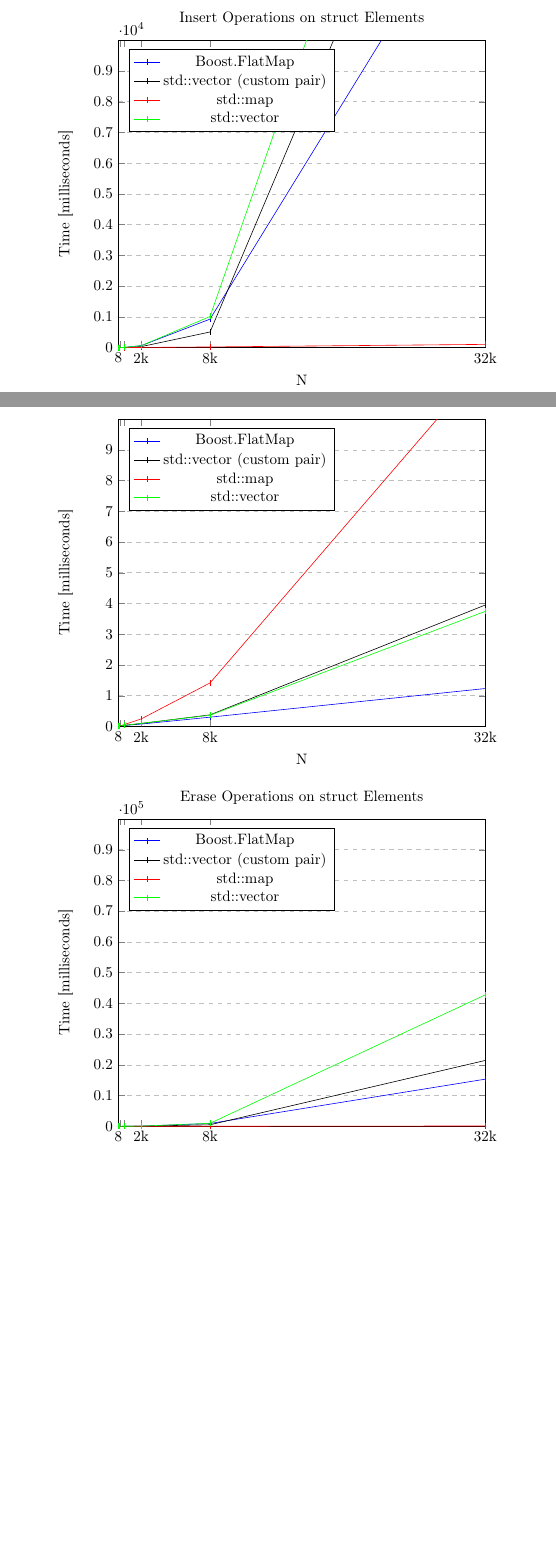
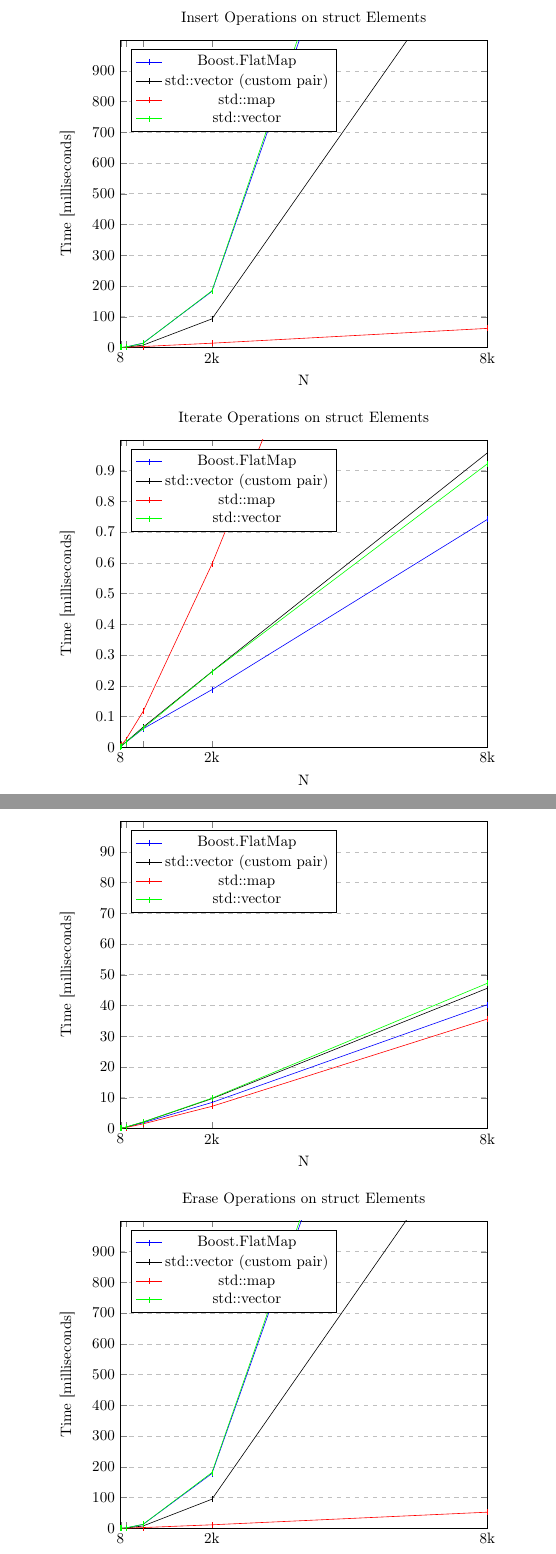
Before and after one commit to tzlaine/flat_map, a LaTeX document (paper/paper.tex, which reads paper/motivation_and_scope.tex): two parts of pages 3 and 4 of 7 before the commit and two parts of pages 4 and 5 of 8 after it, joined at a grey line, cut at the place of the change, the shorter picture padded with empty space. Compiled offline with pdfLaTeX.

Commit message:
Add lower_bound perf tests.

```diff
--- a/paper/motivation_and_scope.tex
+++ b/paper/motivation_and_scope.tex
@@ -33 +29,0 @@ elements, by the keys used in the original insertions.
-        xticklabels={8,,,,2k,8k,32k},
@@ -68 +64,0 @@ elements, by the keys used in the original insertions.
-        xticklabels={8,,,,2k,8k,32k},
@@ -87,0 +109 @@ elements, by the keys used in the original insertions.
+        legend entries={Boost.FlatMap,std::vector (custom pair),std::map,std::vector},
@@ -103 +134,0 @@ elements, by the keys used in the original insertions.
-        xticklabels={8,,,,2k,8k,32k},
@@ -136,11 +171,11 @@ These next three graphs are just like the preceding ones, but cover the
         title={Insert Operations on struct Elements},
         xlabel={N},
         ylabel={Time [milliseconds]},
-        xmin=0, xmax=32768.0,
-        ymin=0, ymax=10000.0,
-        xtick={8,32,128,512,2048,8192,32768},
-        xticklabels={8,,,,2k,8k,32k},
-        ytick={0.0,1000.0,2000.0,3000.0,4000.0,5000.0,6000.0,7000.0,8000.0,9000.0},
+        xmin=0, xmax=8192.0,
+        ymin=0, ymax=1000.0,
+        xtick={8,32,128,512,2048,8192},
+        xticklabels={8,,,,2k,8k},
+        ytick={0.0,100.0,200.0,300.0,400.0,500.0,600.0,700.0,800.0,900.0},
         legend pos=north west,
         ymajorgrids=true,
         grid style=dashed,
@@ -149,16 +184,16 @@ These next three graphs are just like the preceding ones, but cover the
         ]
 
     \addplot[color=blue,mark=|,]
-        coordinates {(8,0.036737)(32,0.100921)(128,0.549651)(512,5.00853)(2048,63.213)(8192,926.91)(32768,15505.9)};
+        coordinates {(8,0.069283)(32,0.280622)(128,1.54419)(512,14.175)(2048,182.555)(8192,2756.55)};
 
     \addplot[color=black,mark=|,]
-        coordinates {(8,0.024585)(32,0.066488)(128,0.337194)(512,2.68142)(2048,31.3329)(8192,507.779)(32768,21672.2)};
+        coordinates {(8,0.049518)(32,0.167689)(128,0.918134)(512,7.64839)(2048,92.9722)(8192,1372.1)};
 
     \addplot[color=red,mark=|,]
-        coordinates {(8,0.025841)(32,0.070819)(128,0.265047)(512,1.02932)(2048,4.63257)(8192,21.1444)(32768,104.896)};
+        coordinates {(8,0.046095)(32,0.160565)(128,0.685981)(512,3.09634)(2048,13.9592)(8192,62.0826)};
 
     \addplot[color=green,mark=|,]
-        coordinates {(8,0.025423)(32,0.084438)(128,0.475061)(512,4.77959)(2048,61.6609)(8192,1012.57)(32768,26664.8)};
+        coordinates {(8,0.050076)(32,0.213854)(128,1.32873)(512,13.5)(2048,184.269)(8192,2814.09)};
 
     \end{axis}
 \end{tikzpicture}
@@ -171,11 +206,11 @@ These next three graphs are just like the preceding ones, but cover the
         title={Iterate Operations on struct Elements},
         xlabel={N},
         ylabel={Time [milliseconds]},
-        xmin=0, xmax=32768.0,
-        ymin=0, ymax=10.0,
-        xtick={8,32,128,512,2048,8192,32768},
-        xticklabels={8,,,,2k,8k,32k},
-        ytick={0.0,1.0,2.0,3.0,4.0,5.0,6.0,7.0,8.0,9.0},
+        xmin=0, xmax=8192.0,
+        ymin=0, ymax=1.0,
+        xtick={8,32,128,512,2048,8192},
+        xticklabels={8,,,,2k,8k},
+        ytick={0.0,0.1,0.2,0.3,0.4,0.5,0.6,0.7,0.8,0.9},
         legend pos=north west,
         ymajorgrids=true,
         grid style=dashed,
@@ -184,16 +219,51 @@ These next three graphs are just like the preceding ones, but cover the
         ]
 
     \addplot[color=blue,mark=|,]
-        coordinates {(8,0.00887)(32,0.002375)(128,0.024235)(512,0.033454)(2048,0.078013)(8192,0.302902)(32768,1.23514)};
+        coordinates {(8,0.002445)(32,0.005168)(128,0.016343)(512,0.060343)(2048,0.187524)(8192,0.741295)};
 
     \addplot[color=black,mark=|,]
-        coordinates {(8,0.001187)(32,0.002234)(128,0.006635)(512,0.03534)(2048,0.098266)(8192,0.377352)(32768,3.95344)};
+        coordinates {(8,0.002375)(32,0.005378)(128,0.016832)(512,0.065511)(2048,0.24626)(8192,0.957664)};
 
     \addplot[color=red,mark=|,]
-        coordinates {(8,0.001467)(32,0.002863)(128,0.016273)(512,0.059645)(2048,0.245353)(8192,1.41708)(32768,11.825)};
+        coordinates {(8,0.003142)(32,0.007752)(128,0.025003)(512,0.116705)(2048,0.595816)(8192,2.7954)};
 
     \addplot[color=green,mark=|,]
-        coordinates {(8,0.001187)(32,0.002444)(128,0.024933)(512,0.032826)(2048,0.101479)(8192,0.366387)(32768,3.74713)};
+        coordinates {(8,0.002514)(32,0.005378)(128,0.016552)(512,0.06167)(2048,0.245353)(8192,0.922045)};
+
+    \end{axis}
+\end{tikzpicture}
+\end{center}
+
+\begin{center}
+    \begin{tikzpicture}
+    \begin{axis}[
+        width=4in,
+        title={Lower Bound Operations on struct Elements},
+        xlabel={N},
+        ylabel={Time [milliseconds]},
+        xmin=0, xmax=8192.0,
+        ymin=0, ymax=100.0,
+        xtick={8,32,128,512,2048,8192},
+        xticklabels={8,,,,2k,8k},
+        ytick={0.0,10.0,20.0,30.0,40.0,50.0,60.0,70.0,80.0,90.0},
+        legend pos=north west,
+        ymajorgrids=true,
+        grid style=dashed,
+        scaled x ticks=false,
+        legend entries={Boost.FlatMap,std::vector (custom pair),std::map,std::vector},
+        ]
+
+    \addplot[color=blue,mark=|,]
+        coordinates {(8,0.021581)(32,0.091492)(128,0.404172)(512,1.84709)(2048,8.46113)(8192,40.2611)};
+
+    \addplot[color=black,mark=|,]
+        coordinates {(8,0.01725)(32,0.093587)(128,0.436857)(512,2.07093)(2048,9.6969)(8192,45.6048)};
+
+    \addplot[color=red,mark=|,]
+        coordinates {(8,0.018787)(32,0.063695)(128,0.301016)(512,1.50389)(2048,7.20106)(8192,35.5892)};
+
+    \addplot[color=green,mark=|,]
+        coordinates {(8,0.025422)(32,0.094356)(128,0.442095)(512,2.11375)(2048,9.86641)(8192,47.2265)};
 
     \end{axis}
 \end{tikzpicture}
@@ -206,11 +276,11 @@ These next three graphs are just like the preceding ones, but cover the
         title={Erase Operations on struct Elements},
         xlabel={N},
         ylabel={Time [milliseconds]},
-        xmin=0, xmax=32768.0,
-        ymin=0, ymax=100000.0,
-        xtick={8,32,128,512,2048,8192,32768},
-        xticklabels={8,,,,2k,8k,32k},
-        ytick={0.0,10000.0,20000.0,30000.0,40000.0,50000.0,60000.0,70000.0,80000.0,90000.0},
+        xmin=0, xmax=8192.0,
+        ymin=0, ymax=1000.0,
+        xtick={8,32,128,512,2048,8192},
+        xticklabels={8,,,,2k,8k},
+        ytick={0.0,100.0,200.0,300.0,400.0,500.0,600.0,700.0,800.0,900.0},
         legend pos=north west,
         ymajorgrids=true,
         grid style=dashed,
@@ -219,16 +289,16 @@ These next three graphs are just like the preceding ones, but cover the
         ]
 
     \addplot[color=blue,mark=|,]
-        coordinates {(8,0.018298)(32,0.053778)(128,0.417581)(512,4.1066)(2048,60.6217)(8192,918.988)(32768,15343.2)};
+        coordinates {(8,0.038063)(32,0.165244)(128,1.1623)(512,12.7604)(2048,178.236)(8192,2711.97)};
 
     \addplot[color=black,mark=|,]
-        coordinates {(8,0.016971)(32,0.051892)(128,0.304927)(512,2.45792)(2048,32.2945)(8192,501.866)(32768,21440)};
+        coordinates {(8,0.025981)(32,0.135702)(128,0.833067)(512,7.66222)(2048,94.6428)(8192,1380.28)};
 
     \addplot[color=red,mark=|,]
-        coordinates {(8,0.016902)(32,0.047701)(128,0.193112)(512,0.842076)(2048,3.71674)(8192,17.5163)(32768,102.89)};
+        coordinates {(8,0.030521)(32,0.122502)(128,0.541619)(512,2.42489)(2048,11.4262)(8192,52.4469)};
 
     \addplot[color=green,mark=|,]
-        coordinates {(8,0.016902)(32,0.06593)(128,0.41346)(512,4.11924)(2048,60.78)(8192,984.497)(32768,42785.3)};
+        coordinates {(8,0.036318)(32,0.159378)(128,1.17312)(512,13.0225)(2048,181.464)(8192,2753.11)};
 
     \end{axis}
 \end{tikzpicture}
```
Also changed, not shown: paper/motivation_and_scope.in.tex (+8 -5 lines), paper/motivation_and_scope.tex (85 more changed lines), 2 other files.
